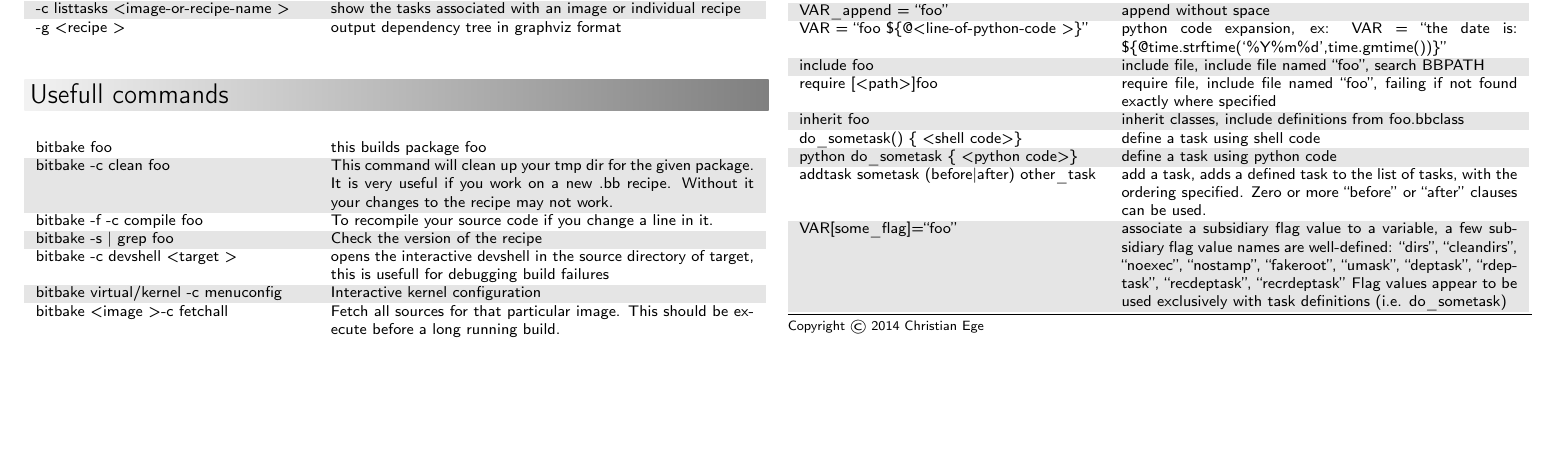
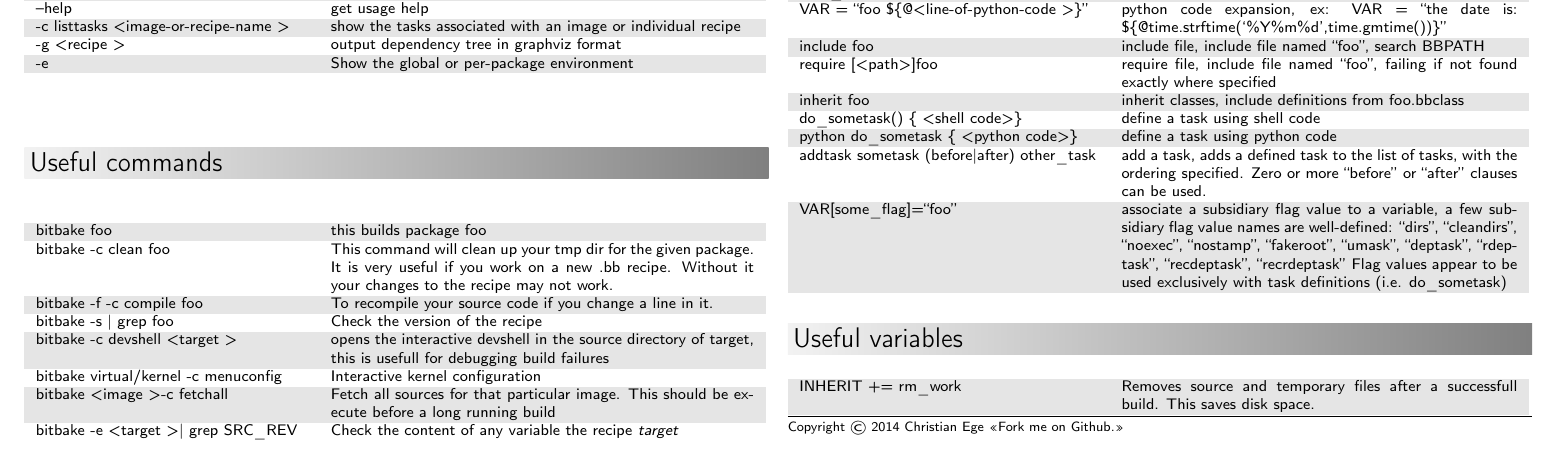
Before and after one commit to christianege/cheatsheets, a LaTeX document (bitbake/bitbakesheet.tex): part of the page, cut so that both start at the same text, the shorter picture padded with empty space. Compiled offline with pdfLaTeX.

Commit message:
Added more tips
- Added bitbake parameter -e
- Added description of class rm_work http://git.yoctoproject.org/cgit.cgi/poky/plain/meta/classes/rm_work.bbclass
- Added link to github pages

Signed-off-by: Christian Ege <christian.ege@ifm.com>

```diff
--- a/bitbake/bitbakesheet.tex
+++ b/bitbake/bitbakesheet.tex
@@ -9,8 +9,13 @@
 \usepackage{ stmaryrd }
 \usepackage{tikz}
 \usepackage[T1]{fontenc}
+\usepackage{hyperref}
 \usetikzlibrary{shadows, calc}
 
+\hypersetup{
+    colorlinks=false,
+    pdfborder={0 0 0},
+}
 %\usepackage[table]{xcolor}
 
 % Bitbake cheat sheet
@@ -105,9 +110,10 @@
 --help & get usage help \\
 -c listtasks \textless image-or-recipe-name \textgreater & show the tasks associated with an image or individual recipe \\
 -g \textless recipe \textgreater & output dependency tree in graphviz format \\
+-e &  Show the global or per-package environment
 \end{tabular}
 
-\section{Usefull commands}
+\section{Useful commands}
 \begin{tabular}{p{5cm}p{\linewidth - 5.9cm}}
 bitbake foo & this builds package foo \\
 bitbake -c clean foo & This command will clean up your tmp dir for the given package. It is very useful if you work on a new .bb recipe. Without it your changes to the recipe may not work. \\
@@ -115,7 +121,8 @@ bitbake -f -c compile foo & To recompile your source code if you change a line i
 bitbake -s | grep foo & Check the version of the recipe \\
 bitbake -c devshell \textless target \textgreater &  opens the interactive devshell in the source directory of target, this is usefull for debugging build failures \\
 bitbake virtual/kernel -c menuconfig & Interactive kernel configuration \\
-bitbake \textless image \textgreater -c fetchall & Fetch all sources for that particular image. This should be execute before a long running build.
+bitbake \textless image \textgreater -c fetchall & Fetch all sources for that particular image. This should be execute before a long running build \\
+bitbake -e \textless target \textgreater | grep SRC\_REV & Check the content of any variable the recipe \textit{target}\\
 
 
 \end{tabular}
@@ -144,13 +151,17 @@ Flag values appear to be used exclusively with task definitions (i.e. do\_someta
 \end{tabular}
 
 
+\section{Useful variables}
+\begin{tabular}{p{5.5cm}p{\linewidth - 6.4cm}}
+INHERIT += rm\_work & Removes source and temporary files after a successfull build. This saves disk space.
+\end{tabular}
 
 \rule{\linewidth}{0.25pt}
 \scriptsize
 
-Copyright \copyright\ 2014 Christian Ege
+Copyright \copyright\ 2014 Christian Ege \textless\textless \href{http://cybertux.github.io/cheatsheets}{Fork me on Github}.\textgreater \textgreater
 
-%http://www.gsmproductions.org/misc/sublime.html
+%
 
 \end{multicols}
 \end{document}
```
Also changed, not shown: bitbake/bitbakesheet.pdf.
